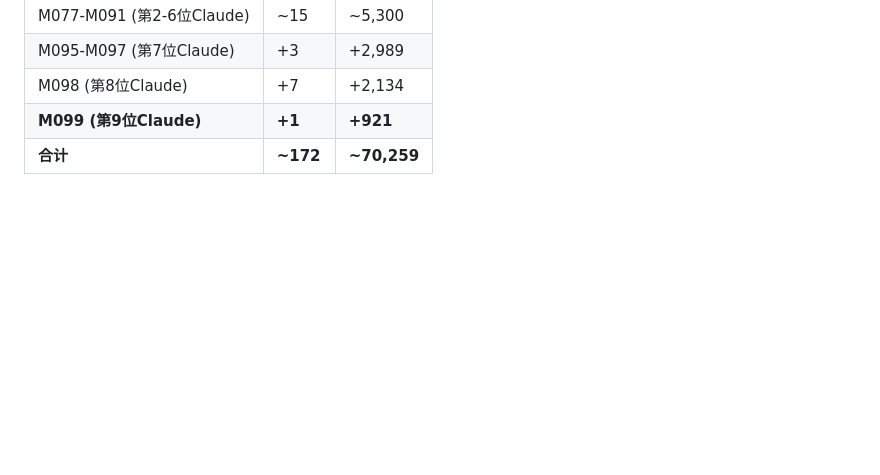
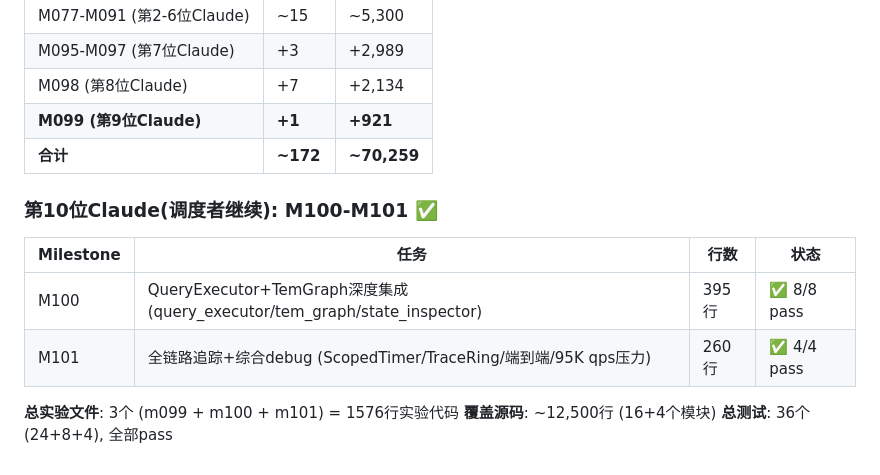
Before and after one commit to dylanyunlon/philemon-TSH, a Markdown page: CLAUDE_DEVELOPMENT_PLAN.md, the part around the change. Drawn GitHub-style; blank space fills up the shorter version.

Commit message:
更新计划: M100-M101完成 (36/36 tests pass)

```diff
--- a/CLAUDE_DEVELOPMENT_PLAN.md
+++ b/CLAUDE_DEVELOPMENT_PLAN.md
@@ -245,3 +245,14 @@
 | M098 (第8位Claude) | +7 | +2,134 |
 | **M099 (第9位Claude)** | **+1** | **+921** |
 | **合计** | **~172** | **~70,259** |
+
+### 第10位Claude(调度者继续): M100-M101 ✅
+
+| Milestone | 任务 | 行数 | 状态 |
+|-----------|------|------|------|
+| M100 | QueryExecutor+TemGraph深度集成 (query_executor/tem_graph/state_inspector) | 395行 | ✅ 8/8 pass |
+| M101 | 全链路追踪+综合debug (ScopedTimer/TraceRing/端到端/95K qps压力) | 260行 | ✅ 4/4 pass |
+
+**总实验文件**: 3个 (m099 + m100 + m101) = 1576行实验代码
+**覆盖源码**: ~12,500行 (16+4个模块)
+**总测试**: 36个 (24+8+4), 全部pass
```
